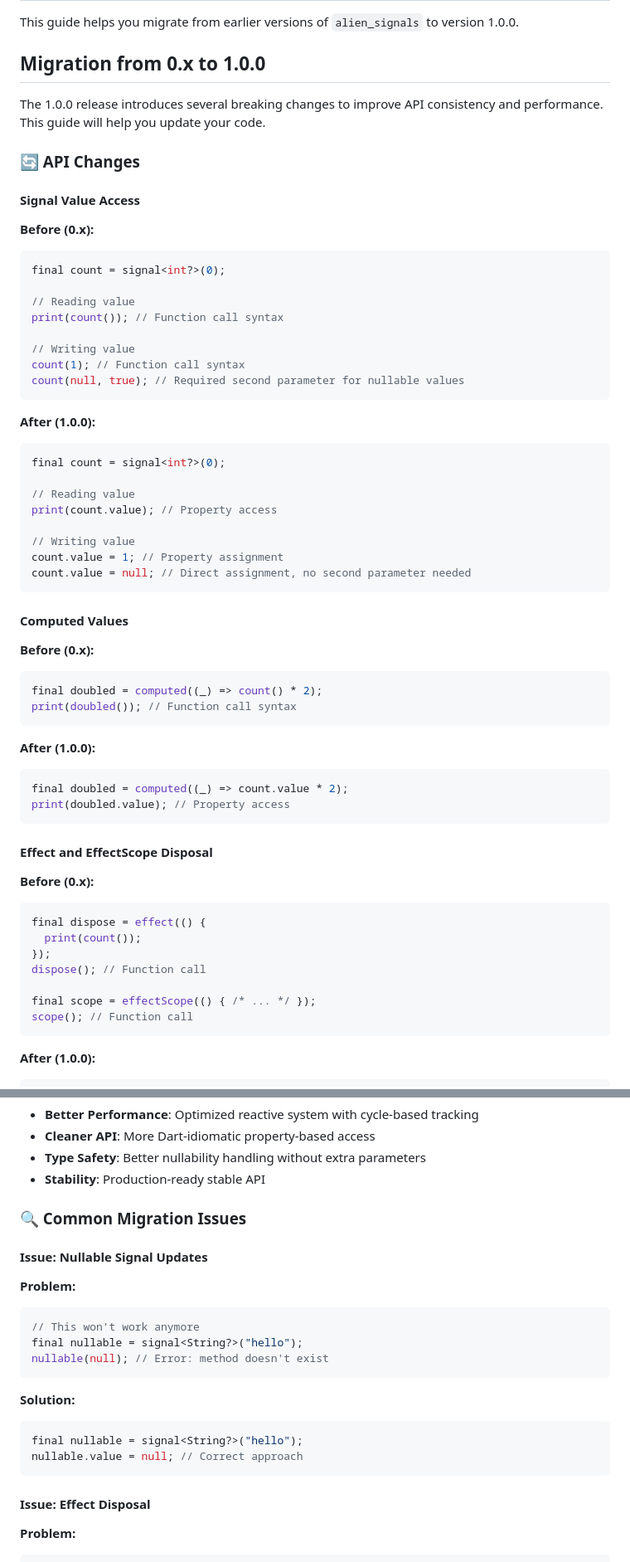
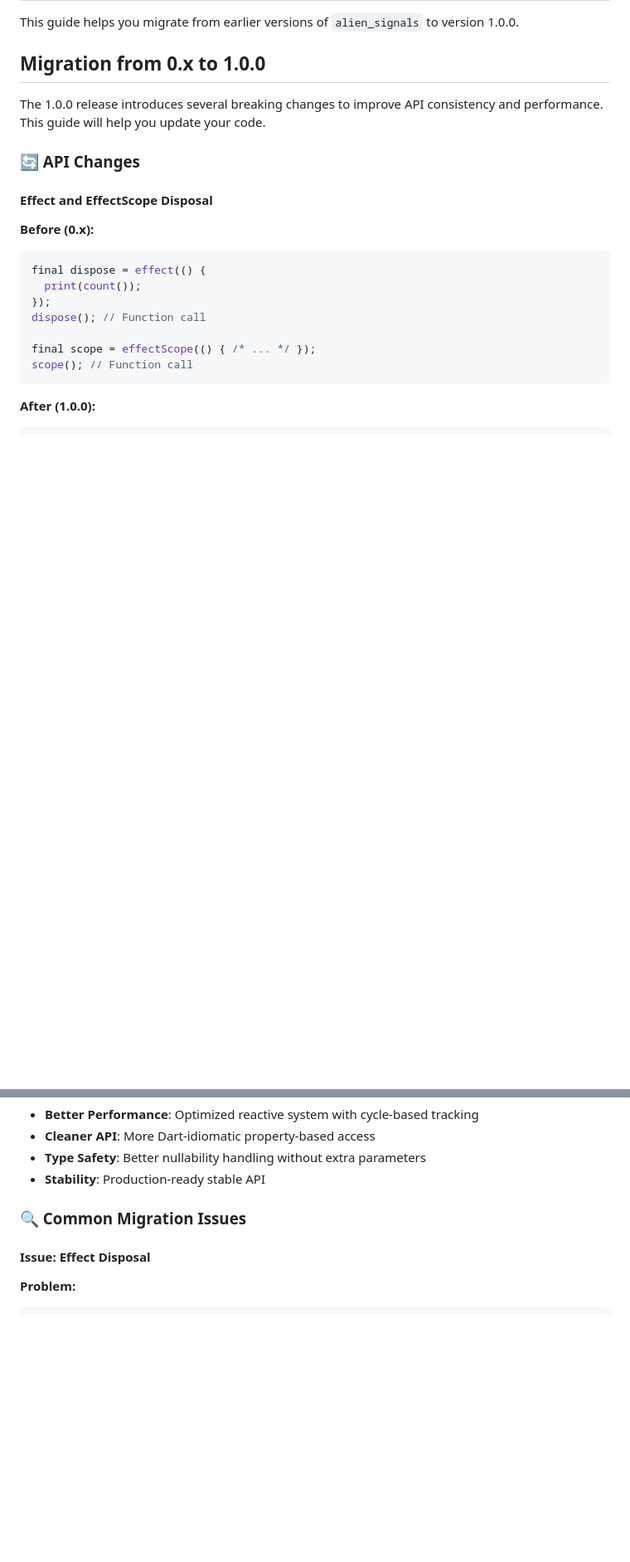
Before and after one commit to medz/alien-signals-dart, a Markdown page: MIGRATION.md, 2 parts joined by grey strips. Shown at 83% size. Drawn GitHub-style; blank space fills up the shorter version.

Commit message:
Revert signal interface to use call() syntax
The `.value` property syntax introduced in 1.0.0 is being reverted in
favor of the original function call syntax for better ergonomics and
consistency with other signal implementations.

Update documentation and migration guide to reflect this change.

````diff
--- a/MIGRATION.md
+++ b/MIGRATION.md
@@ -7,46 +7,6 @@ This guide helps you migrate from earlier versions of `alien_signals` to version
 The 1.0.0 release introduces several breaking changes to improve API consistency and performance. This guide will help you update your code.
 
 ### 🔄 API Changes
-
-#### Signal Value Access
-
-**Before (0.x):**
-```dart
-final count = signal<int?>(0);
-
-// Reading value
-print(count()); // Function call syntax
-
-// Writing value
-count(1); // Function call syntax
-count(null, true); // Required second parameter for nullable values
-```
-
-**After (1.0.0):**
-```dart
-final count = signal<int?>(0);
-
-// Reading value
-print(count.value); // Property access
-
-// Writing value
-count.value = 1; // Property assignment
-count.value = null; // Direct assignment, no second parameter needed
-```
-
-#### Computed Values
-
-**Before (0.x):**
-```dart
-final doubled = computed((_) => count() * 2);
-print(doubled()); // Function call syntax
-```
-
-**After (1.0.0):**
-```dart
-final doubled = computed((_) => count.value * 2);
-print(doubled.value); // Property access
-```
 
 #### Effect and EffectScope Disposal
 
@@ -213,21 +160,6 @@ After migration, you'll benefit from:
 
 ### 🔍 Common Migration Issues
 
-#### Issue: Nullable Signal Updates
-
-**Problem:**
-```dart
-// This won't work anymore
-final nullable = signal<String?>("hello");
-nullable(null); // Error: method doesn't exist
-```
-
-**Solution:**
-```dart
-final nullable = signal<String?>("hello");
-nullable.value = null; // Correct approach
-```
-
 #### Issue: Effect Disposal
 
 **Problem:**
````
Also changed, not shown: other parts of MIGRATION.md (+3 -16 lines), CHANGELOG.md (+1 -1 lines), README.md (+4 -4 lines).
